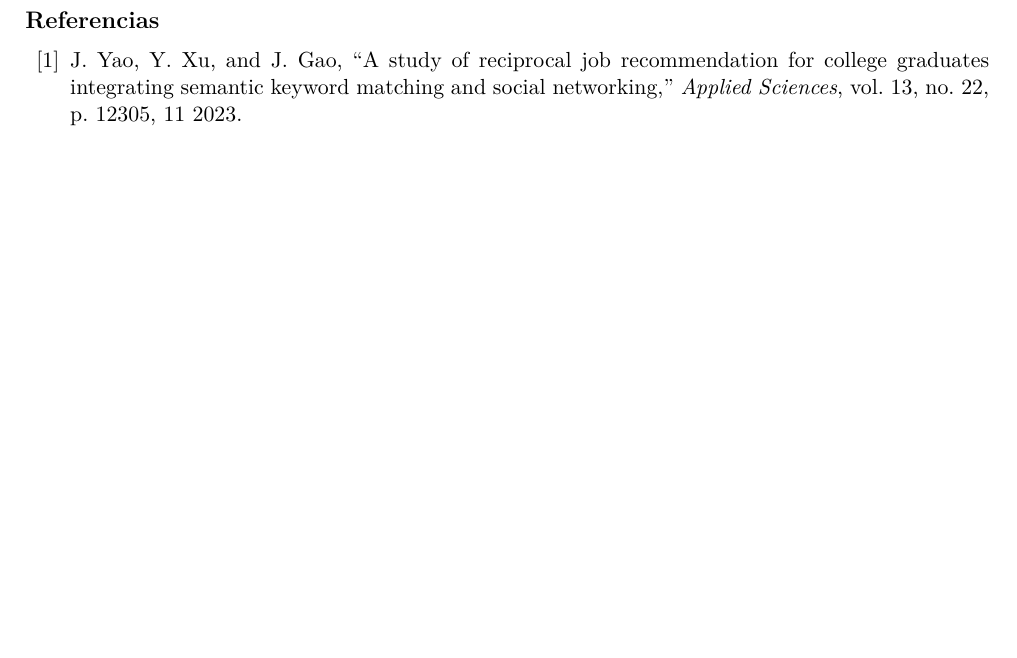
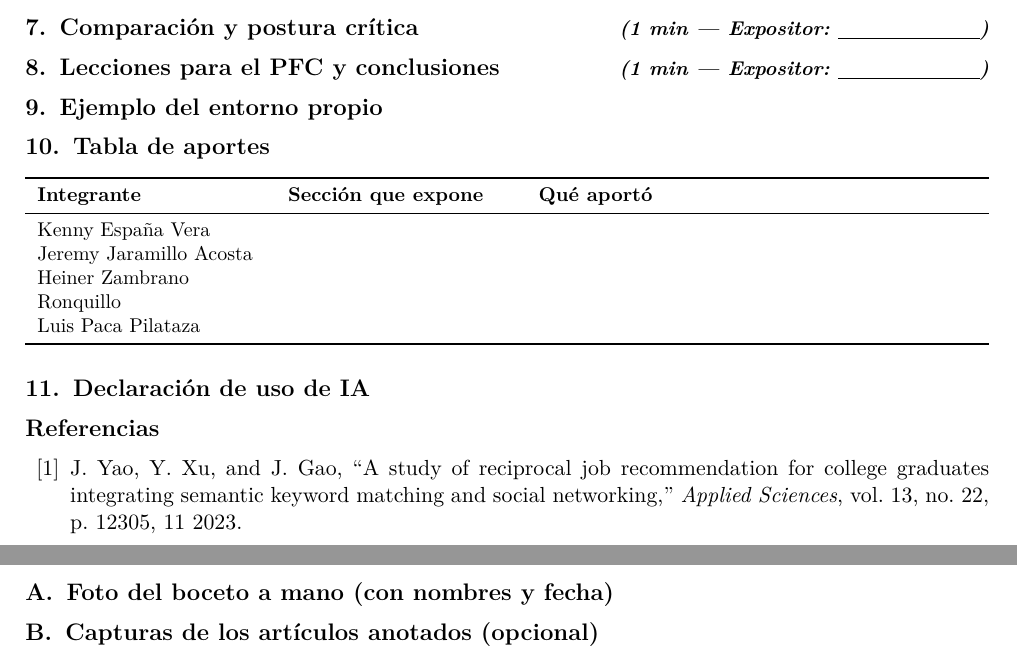
Before and after one commit to Luis-paca/GA-SUM-01-EXP-1-Exposici-n-1er-Corte-An-lisis-de-un-Sistema-Distribuido-Real, a LaTeX document (main.tex): part of page 4 of 4 before the commit and two parts of pages 4 and 6 of 6 after it, the two joined at a grey line, cut at the place of the change, the shorter picture padded with empty space. Compiled offline with pdfLaTeX.

Commit message:
Agregar secciones finales y anexos
Se actualiza el documento LaTeX de notas de presentación (GA-SUM-02 / EXP-1) de Parte 3 a Parte 4, incorporando la estructura completa de cierre:
- Secciones 7 a 9: Comparación y postura crítica, Lecciones para el PFC y conclusiones, y Ejemplo del entorno propio.
- Sección 10: Tabla de aportes del equipo EJPZ.
- Sección 11: Declaración de uso de IA.
- Anexos (A y B): espacios reservados para la foto del boceto a mano y capturas de artículos anotados.

```diff
--- a/main.tex
+++ b/main.tex
@@ -299,11 +299,60 @@ Acción preventiva & Etiqueta ``Ofertas de Sitios Externos'', fecha de última v
 \end{center}
 
 % =====================================================================
+\section{Comparación y postura crítica \expo{1 min}{\underline{\hspace{2.5cm}}}}
+% =====================================================================
+% Pendiente: otro sistema real, fortalezas, limitaciones, trade-offs.
+
+% =====================================================================
+\section{Lecciones para el PFC y conclusiones \expo{1 min}{\underline{\hspace{2.5cm}}}}
+% =====================================================================
+% Pendiente: decisiones para el PFC y conclusiones concretas.
+
+% =====================================================================
+\section{Ejemplo del entorno propio}
+% =====================================================================
+% Pendiente: sistema que usan en persona, ligado a un concepto.
+
+% =====================================================================
+\section{Tabla de aportes}
+% =====================================================================
+\begin{center}
+\small
+\begin{tabularx}{\linewidth}{>{\raggedright\arraybackslash}p{4cm}
+                             >{\raggedright\arraybackslash}p{4cm}
+                             >{\raggedright\arraybackslash}X}
+\toprule
+\textbf{Integrante} & \textbf{Sección que expone} & \textbf{Qué aportó}\\
+\midrule
+Kenny España Vera        & & \\
+Jeremy Jaramillo Acosta  & & \\
+Heiner Zambrano Ronquillo& & \\
+Luis Paca Pilataza       & & \\
+\bottomrule
+\end{tabularx}
+\end{center}
+
+% =====================================================================
+\section{Declaración de uso de IA}
+% =====================================================================
+% Pendiente: herramienta, para qué se usó, qué se revisó o reescribió.
+
+% =====================================================================
 %  REFERENCIAS (IEEE)
 % =====================================================================
 \renewcommand{\refname}{Referencias}
 \bibliographystyle{IEEEtran}
 \bibliography{referencias}
 
+% =====================================================================
+%  ANEXOS
+% =====================================================================
+\clearpage
+\appendix
+\renewcommand{\thesection}{\Alph{section}}
+\section{Foto del boceto a mano (con nombres y fecha)}
+% \includegraphics[width=\linewidth]{boceto.jpg}
+
+\section{Capturas de los artículos anotados (opcional)}
 
 \end{document}
```
Also changed, not shown: main.tex (4 more changed lines).
